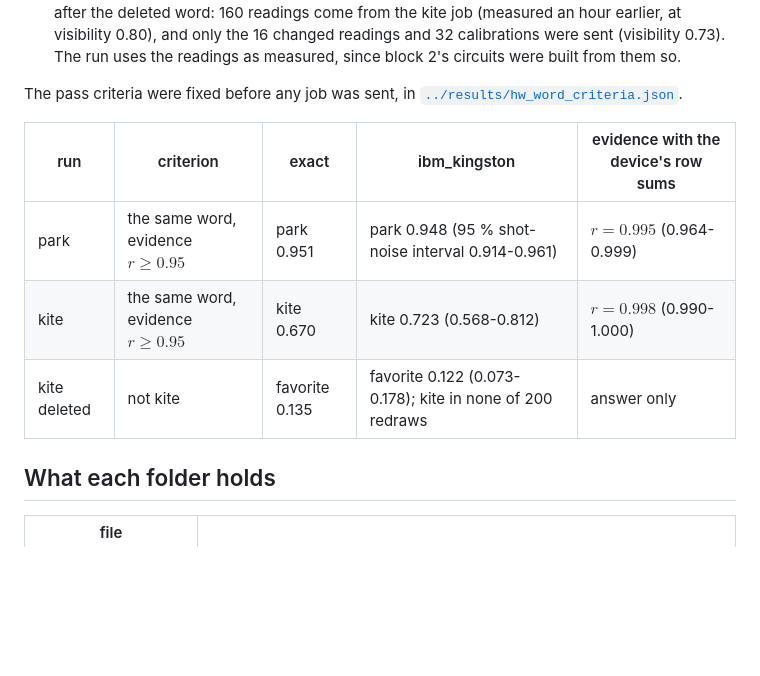
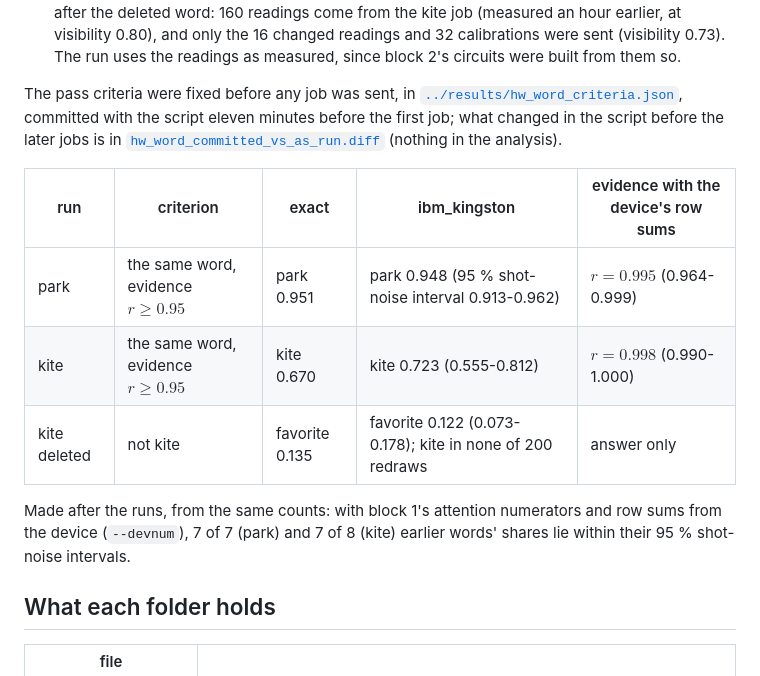
Before and after one commit to stein-research/writing-why, a Markdown page: ibm_jobs/README.md, the part around the change. Drawn GitHub-style; blank space fills up the shorter version.

```diff
--- a/ibm_jobs/README.md
+++ b/ibm_jobs/README.md
@@ -34,13 +34,18 @@ measured it, and the job's purpose says so:
   readings and 32 calibrations were sent (visibility 0.73). The run uses the readings as measured, since block 2's
   circuits were built from them so.
 
-The pass criteria were fixed before any job was sent, in [`../results/hw_word_criteria.json`](../results/hw_word_criteria.json).
+The pass criteria were fixed before any job was sent, in [`../results/hw_word_criteria.json`](../results/hw_word_criteria.json),
+committed with the script eleven minutes before the first job; what changed in the script before the later jobs is
+in [`hw_word_committed_vs_as_run.diff`](hw_word_committed_vs_as_run.diff) (nothing in the analysis).
 
 | run | criterion | exact | ibm_kingston | evidence with the device's row sums |
 |---|---|---|---|---|
-| park | the same word, evidence $r \ge 0.95$ | park 0.951 | park 0.948 (95 % shot-noise interval 0.914-0.961) | $r = 0.995$ (0.964-0.999) |
-| kite | the same word, evidence $r \ge 0.95$ | kite 0.670 | kite 0.723 (0.568-0.812) | $r = 0.998$ (0.990-1.000) |
+| park | the same word, evidence $r \ge 0.95$ | park 0.951 | park 0.948 (95 % shot-noise interval 0.913-0.962) | $r = 0.995$ (0.964-0.999) |
+| kite | the same word, evidence $r \ge 0.95$ | kite 0.670 | kite 0.723 (0.555-0.812) | $r = 0.998$ (0.990-1.000) |
 | kite deleted | not kite | favorite 0.135 | favorite 0.122 (0.073-0.178); kite in none of 200 redraws | answer only |
+
+Made after the runs, from the same counts: with block 1's attention numerators and row sums from the device
+(`--devnum`), 7 of 7 (park) and 7 of 8 (kite) earlier words' shares lie within their 95 % shot-noise intervals.
 
 ## What each folder holds
 
```
Also changed, not shown: README.md (+15 -10 lines), docs/check-and-repeat-ibm.md (+7 -1 lines), docs/overview.png, 9 other files.
